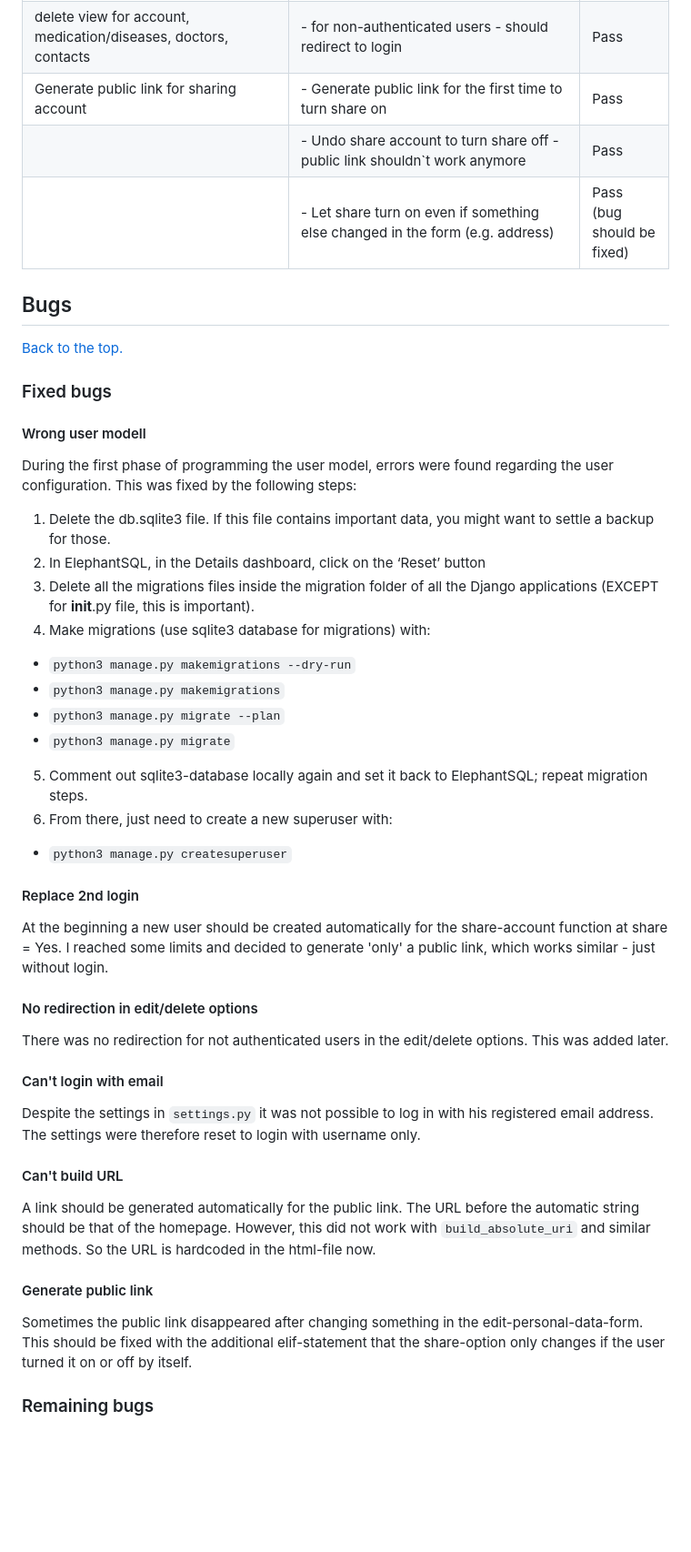
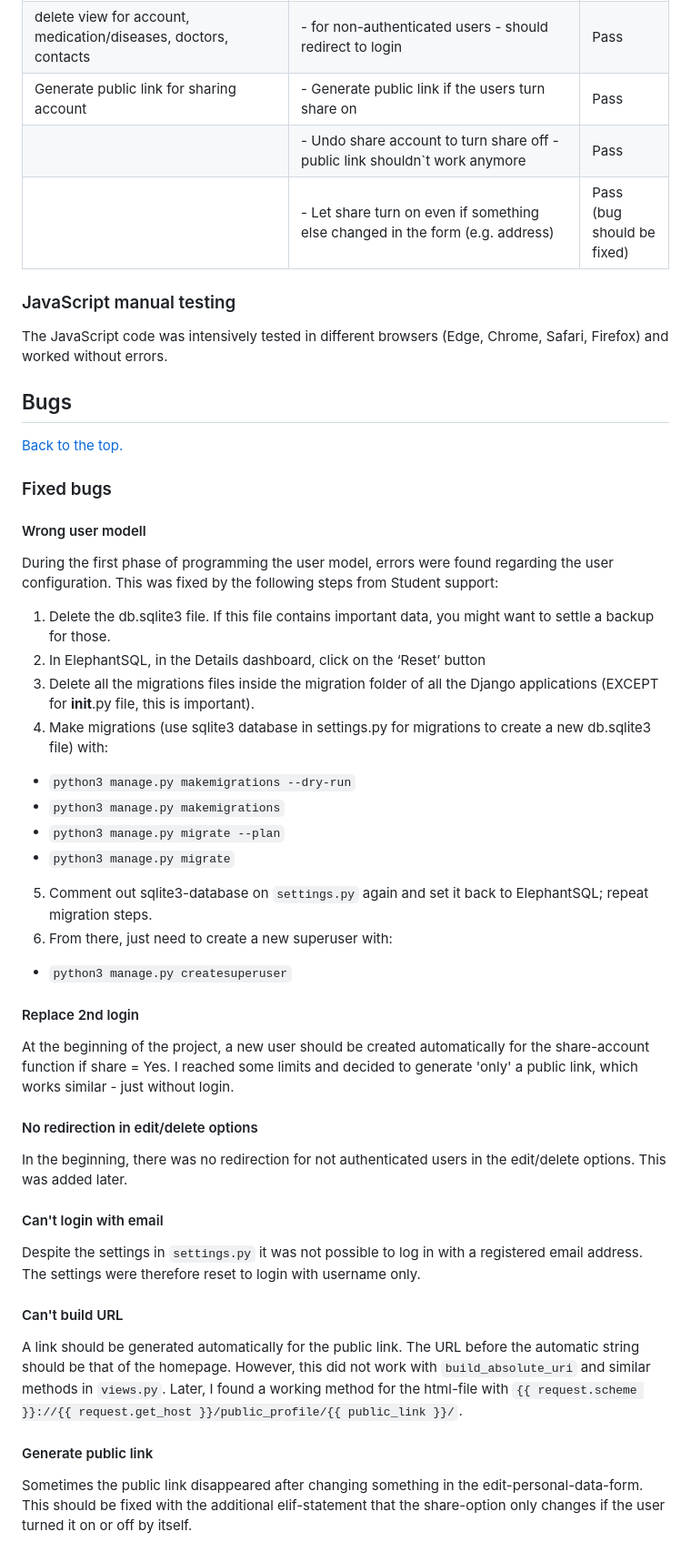
Before and after one commit to puma13992/digial-patient, a Markdown page: TESTING.md, the part around the change printed below. Shown: that part at 91% size. GitHub-like rendering; blank space fills up the shorter version.

```diff
--- a/TESTING.md
+++ b/TESTING.md
@@ -268,10 +269,12 @@ With "coverage html" a html report was created.
 | edit view for personal data, medication/diseases, doctors, contacts                                                    | \- for non-authenticated users - should redirect to login                                                                                         | Pass                       |
 |                                                                                                                        | \- for authenticated users - should get a message after editing/saving and redirect to view personal data, medication/diseases, doctors, contacts | Pass                       |
 | delete view for account, medication/diseases, doctors, contacts                                                        | \- for non-authenticated users - should redirect to login                                                                                         | Pass                       |
-| Generate public link for sharing account                                                                               | \- Generate public link for the first time to turn share on                                                                                       | Pass                       |
+| Generate public link for sharing account                                                                               | \- Generate public link if the users turn share on                                                                                       | Pass                       |
 |                                                                                                                        | \- Undo share account to turn share off - public link shouldn\`t work anymore                                                                     | Pass                       |
 |                                                                                                                        | \- Let share turn on even if something else changed in the form (e.g. address)                                                                    | Pass (bug should be fixed) |
 
+### JavaScript manual testing
+The JavaScript code was intensively tested in different browsers (Edge, Chrome, Safari, Firefox) and worked without errors.
 
 ## Bugs
 <a href="#top">Back to the top.</a>
@@ -279,33 +282,32 @@ With "coverage html" a html report was created.
 ### Fixed bugs
 
 #### Wrong user modell
-During the first phase of programming the user model, errors were found regarding the user configuration. This was fixed by the following steps:
+During the first phase of programming the user model, errors were found regarding the user configuration. This was fixed by the following steps from Student support:
 1. Delete the db.sqlite3 file. If this file contains important data, you might want to settle a backup for those.
 2. In ElephantSQL, in the Details dashboard, click on the ‘Reset’ button
 3. Delete all the migrations files inside the migration folder of all the Django applications (EXCEPT for __init__.py file, this is important).
-4. Make migrations (use sqlite3 database for migrations) with:
+4. Make migrations (use sqlite3 database in settings.py for migrations to create a new db.sqlite3 file) with:
   - `python3 manage.py makemigrations --dry-run`
   - `python3 manage.py makemigrations`
   - `python3 manage.py migrate --plan`
   - `python3 manage.py migrate`
-5. Comment out sqlite3-database locally again and set it back to ElephantSQL; repeat migration steps.
+5. Comment out sqlite3-database on `settings.py` again and set it back to ElephantSQL; repeat migration steps.
 6. From there, just need to create a new superuser with:
   - `python3 manage.py createsuperuser`
 
 #### Replace 2nd login
-At the beginning a new user should be created automatically for the share-account function at share = Yes. I reached some limits and decided to generate 'only' a public link, which works similar - just without login.
+At the beginning of the project, a new user should be created automatically for the share-account function if share = Yes. I reached some limits and decided to generate 'only' a public link, which works similar - just without login.
 
 #### No redirection in edit/delete options
-There was no redirection for not authenticated users in the edit/delete options. This was added later.
+In the beginning, there was no redirection for not authenticated users in the edit/delete options. This was added later.
 
 #### Can't login with email
-Despite the settings in `settings.py` it was not possible to log in with his registered email address. The settings were therefore reset to login with username only.
+Despite the settings in `settings.py` it was not possible to log in with a registered email address. The settings were therefore reset to login with username only.
 
 #### Can't build URL
-A link should be generated automatically for the public link. The URL before the automatic string should be that of the homepage. However, this did not work with `build_absolute_uri` and similar methods. So the URL is hardcoded in the html-file now.
+A link should be generated automatically for the public link. The URL before the automatic string should be that of the homepage. However, this did not work with `build_absolute_uri` and similar methods in `views.py`. Later, I found a working method for the html-file with `{{ request.scheme }}://{{ request.get_host }}/public_profile/{{ public_link }}/`.
 
 #### Generate public link
 Sometimes the public link disappeared after changing something in the edit-personal-data-form. This should be fixed with the additional elif-statement that the share-option only changes if the user turned it on or off by itself.
 
-### Remaining bugs
 
```
Also changed, not shown: other parts of TESTING.md (+16 -4 lines), static/media/readme/bug-phishing.png (added).
